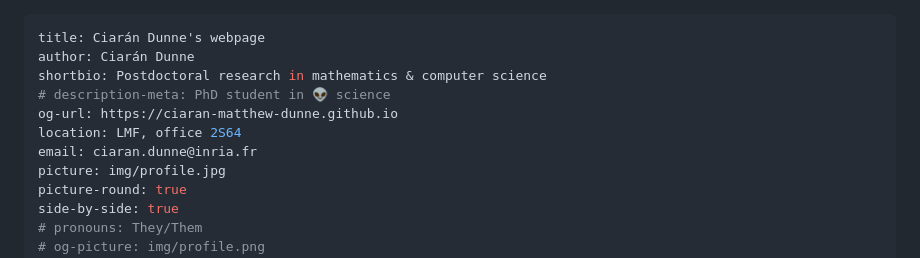
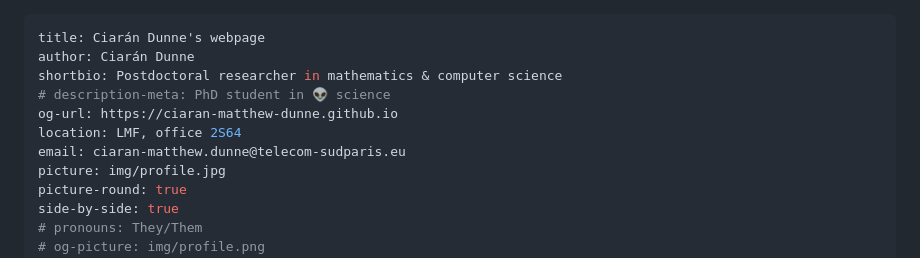
Before and after one commit to ciaran-matthew-dunne/ciaran-matthew-dunne.github.io, a Markdown page: src/index.md, the part around the change. Drawn GitHub-style.

Commit message:
update email address

```diff
--- a/src/index.md
+++ b/src/index.md
@@ -1,11 +1,11 @@
 ---
 title: Ciarán Dunne's webpage
 author: Ciarán Dunne
-shortbio: Postdoctoral research in mathematics & computer science
+shortbio: Postdoctoral researcher in mathematics & computer science
 # description-meta: PhD student in 👽 science
 og-url: https://ciaran-matthew-dunne.github.io
 location: LMF, office 2S64
-email: ciaran.dunne@inria.fr
+email: ciaran-matthew.dunne@telecom-sudparis.eu
 picture: img/profile.jpg
 picture-round: true
 side-by-side: true
```
